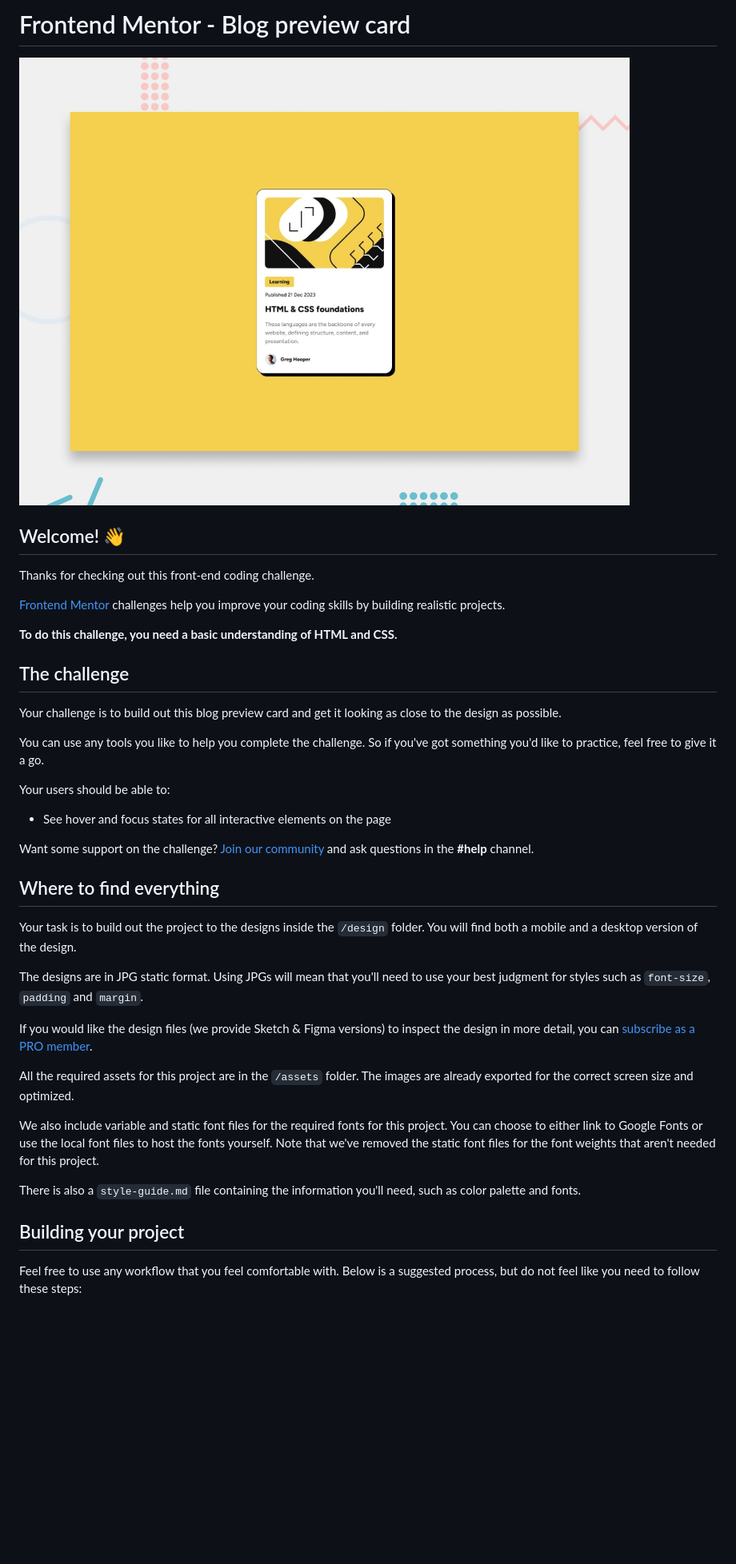
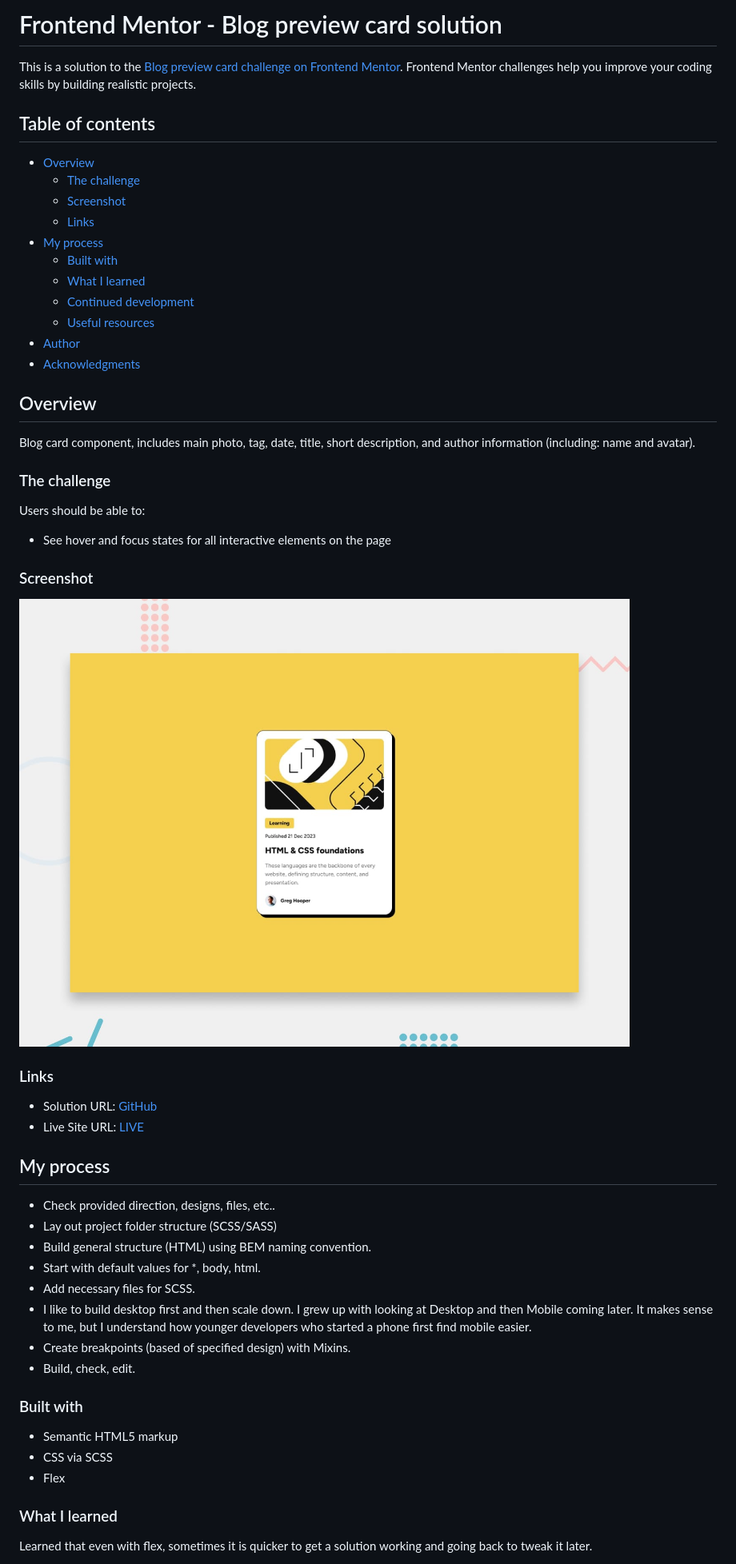
Before and after one commit to jmmarketing/blog-preview-card-FEM, a Markdown page: README.md, the part around the change printed below. Shown: that part at 80% size. GitHub-like rendering; blank space fills up the shorter version.

```diff
--- a/README.md
+++ b/README.md
@@ -1,42 +1,58 @@
-# Frontend Mentor - Blog preview card
+# Frontend Mentor - Blog preview card solution
 
-![Design preview for the Blog preview card coding challenge](./preview.jpg)
+This is a solution to the [Blog preview card challenge on Frontend Mentor](https://www.frontendmentor.io/challenges/blog-preview-card-ckPaj01IcS). Frontend Mentor challenges help you improve your coding skills by building realistic projects.
 
-## Welcome! 👋
+## Table of contents
 
-Thanks for checking out this front-end coding challenge.
+- [Overview](#overview)
+  - [The challenge](#the-challenge)
+  - [Screenshot](#screenshot)
+  - [Links](#links)
+- [My process](#my-process)
+  - [Built with](#built-with)
+  - [What I learned](#what-i-learned)
+  - [Continued development](#continued-development)
+  - [Useful resources](#useful-resources)
+- [Author](#author)
+- [Acknowledgments](#acknowledgments)
 
-[Frontend Mentor](https://www.frontendmentor.io) challenges help you improve your coding skills by building realistic projects.
+## Overview
 
-**To do this challenge, you need a basic understanding of HTML and CSS.**
+Blog card component, includes main photo, tag, date, title, short description, and author information (including: name and avatar).
 
-## The challenge
+### The challenge
 
-Your challenge is to build out this blog preview card and get it looking as close to the design as possible.
-
-You can use any tools you like to help you complete the challenge. So if you've got something you'd like to practice, feel free to give it a go.
-
-Your users should be able to:
+Users should be able to:
 
 - See hover and focus states for all interactive elements on the page
 
-Want some support on the challenge? [Join our community](https://www.frontendmentor.io/community) and ask questions in the **#help** channel.
+### Screenshot
 
-## Where to find everything
+![](./preview.jpg)
 
-Your task is to build out the project to the designs inside the `/design` folder. You will find both a mobile and a desktop version of the design.
+### Links
 
-The designs are in JPG static format. Using JPGs will mean that you'll need to use your best judgment for styles such as `font-size`, `padding` and `margin`.
+- Solution URL: [GitHub](https://github.com/jmmarketing/blog-preview-card-FEM)
+- Live Site URL: [LIVE](https://jmmarketing.github.io/blog-preview-card-FEM/)
 
-If you would like the design files (we provide Sketch & Figma versions) to inspect the design in more detail, you can [subscribe as a PRO member](https://www.frontendmentor.io/pro).
+## My process
 
-All the required assets for this project are in the `/assets` folder. The images are already exported for the correct screen size and optimized.
+- Check provided direction, designs, files, etc..
+- Lay out project folder structure (SCSS/SASS)
+- Build general structure (HTML) using BEM naming convention.
+- Start with default values for \*, body, html.
+- Add necessary files for SCSS.
+- I like to build desktop first and then scale down. I grew up with looking at Desktop and then Mobile coming later. It makes sense to me, but I understand how younger developers who started a phone first find mobile easier.
+- Create breakpoints (based of specified design) with Mixins.
+- Build, check, edit.
 
-We also include variable and static font files for the required fonts for this project. You can choose to either link to Google Fonts or use the local font files to host the fonts yourself. Note that we've removed the static font files for the font weights that aren't needed for this project.
+### Built with
 
-There is also a `style-guide.md` file containing the information you'll need, such as color palette and fonts.
+- Semantic HTML5 markup
+- CSS via SCSS
+- Flex
 
-## Building your project
+### What I learned
 
-Feel free to use any workflow that you feel comfortable with. Below is a suggested process, but do not feel like you need to follow these steps:
+Learned that even with flex, sometimes it is quicker to get a solution working and going back to tweak it later.
 
```
Also changed, not shown: other parts of README.md (+110 -31 lines), README-template.md (deleted, +0 -110 lines).
